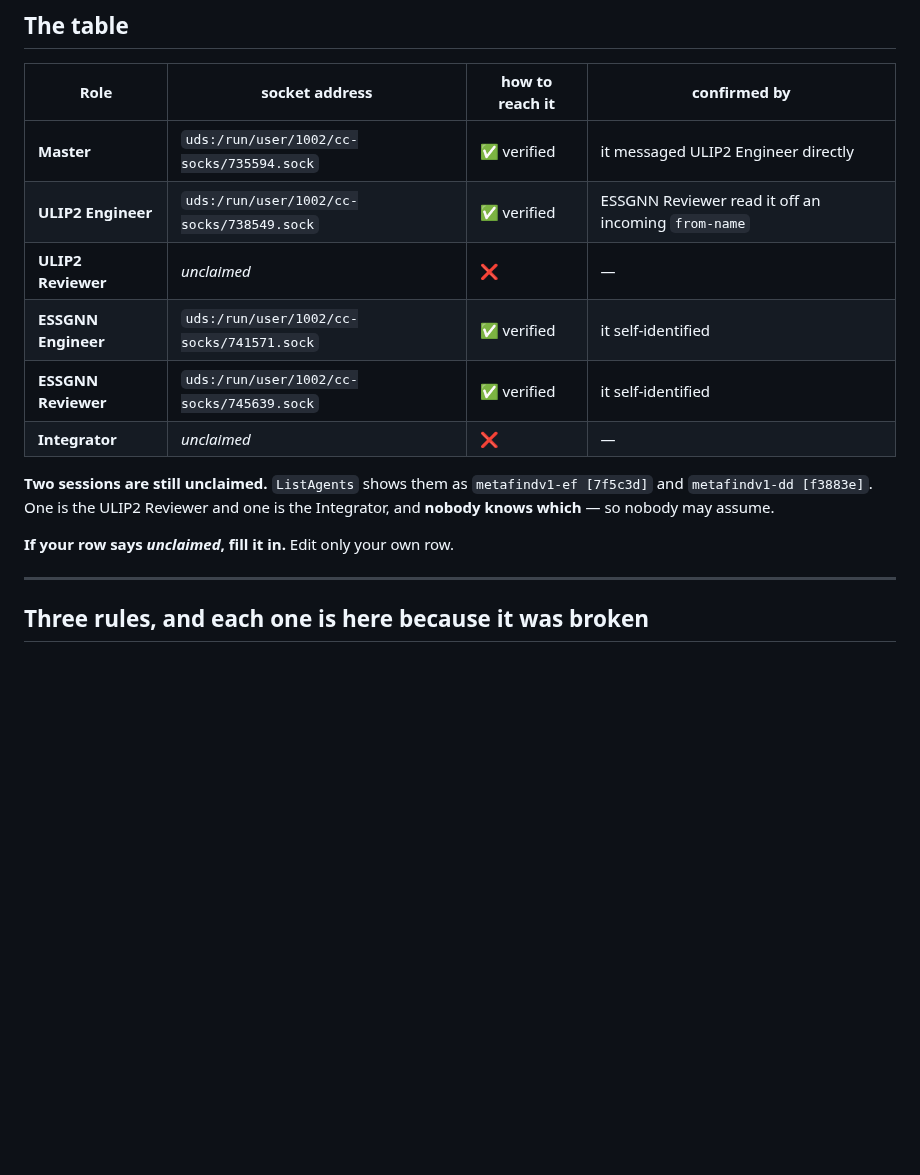
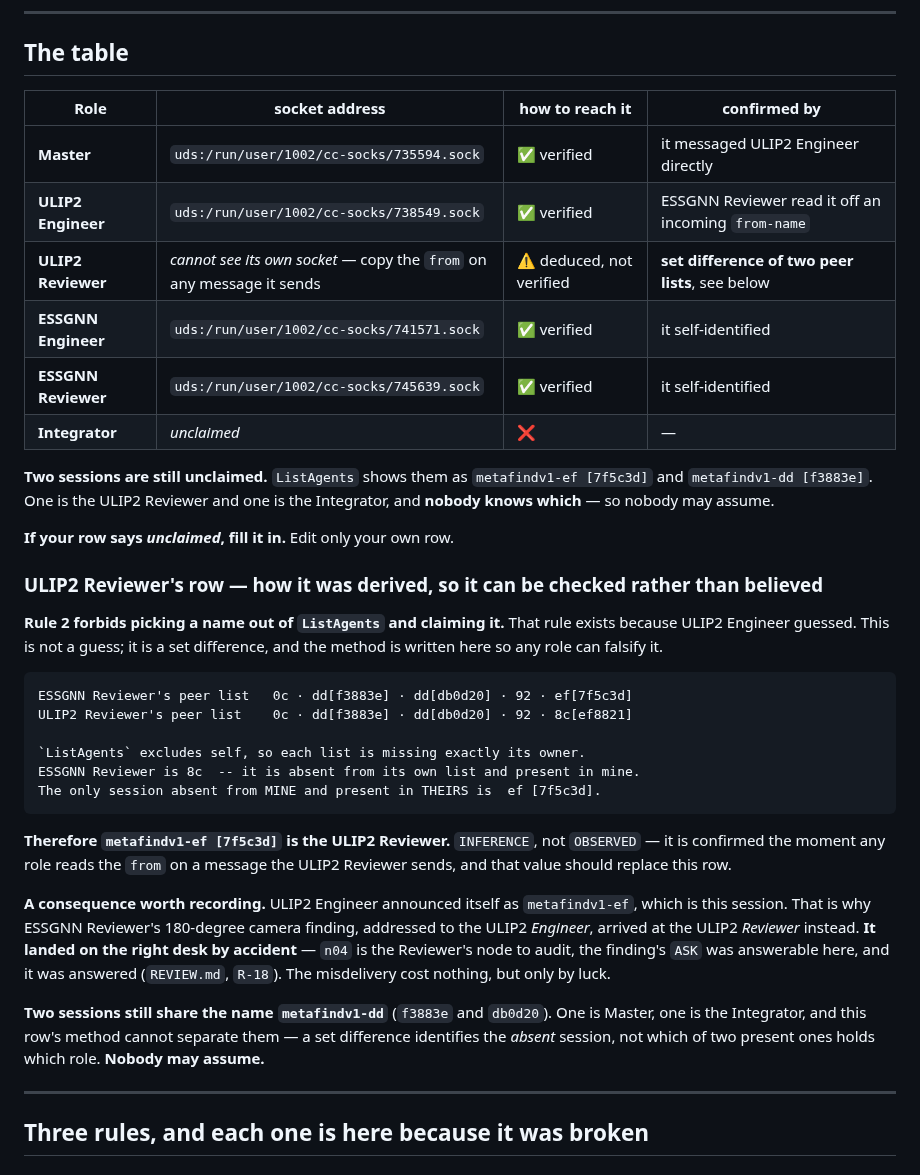
Before and after one commit to Kyzen5128/MetaFindV1, a Markdown page: workflow/ROSTER.md, the part around the change. Drawn GitHub-style; blank space fills up the shorter version.

Commit message:
docs(roster): ULIP2 Reviewer claims its row, by set difference not by guess
Rule 2 forbids picking a name out of ListAgents. This is not that: ListAgents
excludes self, so comparing this session's peer list with ESSGNN Reviewer's
leaves exactly one session absent from mine and present in theirs --
metafindv1-ef [7f5c3d]. The derivation is written into the file so any role can
falsify it. Classified INFERENCE until someone reads the from on an outgoing
message.

Records the consequence: ULIP2 Engineer announced itself as metafindv1-ef, which
is this session, which is why ESSGNN Reviewer's 180-degree finding arrived here.
It happened to land on the right desk -- n04 is the Reviewer's node and the ASK
was answered in REVIEW.md R-18 -- but only by luck.

Only this row was edited. Explicit path, no git add -A (DL-014).

Co-Authored-By: Claude Opus 5 (1M context) <noreply@anthropic.com>

````diff
--- a/workflow/ROSTER.md
+++ b/workflow/ROSTER.md
@@ -13,7 +13,7 @@
 |---|---|---|---|
 | **Master** | `uds:/run/user/1002/cc-socks/735594.sock` | ✅ verified | it messaged ULIP2 Engineer directly |
 | **ULIP2 Engineer** | `uds:/run/user/1002/cc-socks/738549.sock` | ✅ verified | ESSGNN Reviewer read it off an incoming `from-name` |
-| **ULIP2 Reviewer** | *unclaimed* | ❌ | — |
+| **ULIP2 Reviewer** | *cannot see its own socket* — copy the `from` on any message it sends | ⚠️ deduced, not verified | **set difference of two peer lists**, see below |
 | **ESSGNN Engineer** | `uds:/run/user/1002/cc-socks/741571.sock` | ✅ verified | it self-identified |
 | **ESSGNN Reviewer** | `uds:/run/user/1002/cc-socks/745639.sock` | ✅ verified | it self-identified |
 | **Integrator** | *unclaimed* | ❌ | — |
@@ -23,6 +23,35 @@ and `metafindv1-dd [f3883e]`. One is the ULIP2 Reviewer and one is the Integrato
 **nobody knows which** — so nobody may assume.
 
 **If your row says *unclaimed*, fill it in.** Edit only your own row.
+
+### ULIP2 Reviewer's row — how it was derived, so it can be checked rather than believed
+
+**Rule 2 forbids picking a name out of `ListAgents` and claiming it.** That rule exists because
+ULIP2 Engineer guessed. This is not a guess; it is a set difference, and the method is written
+here so any role can falsify it.
+
+```
+ESSGNN Reviewer's peer list   0c · dd[f3883e] · dd[db0d20] · 92 · ef[7f5c3d]
+ULIP2 Reviewer's peer list    0c · dd[f3883e] · dd[db0d20] · 92 · 8c[ef8821]
+
+`ListAgents` excludes self, so each list is missing exactly its owner.
+ESSGNN Reviewer is 8c  -- it is absent from its own list and present in mine.
+The only session absent from MINE and present in THEIRS is  ef [7f5c3d].
+```
+
+**Therefore `metafindv1-ef [7f5c3d]` is the ULIP2 Reviewer.** `INFERENCE`, not `OBSERVED` —
+it is confirmed the moment any role reads the `from` on a message the ULIP2 Reviewer sends, and
+that value should replace this row.
+
+**A consequence worth recording.** ULIP2 Engineer announced itself as `metafindv1-ef`, which is
+this session. That is why ESSGNN Reviewer's 180-degree camera finding, addressed to the ULIP2
+*Engineer*, arrived at the ULIP2 *Reviewer* instead. **It landed on the right desk by accident** —
+`n04` is the Reviewer's node to audit, the finding's `ASK` was answerable here, and it was
+answered (`REVIEW.md`, `R-18`). The misdelivery cost nothing, but only by luck.
+
+**Two sessions still share the name `metafindv1-dd`** (`f3883e` and `db0d20`). One is Master, one
+is the Integrator, and this row's method cannot separate them — a set difference identifies the
+*absent* session, not which of two present ones holds which role. **Nobody may assume.**
 
 ---
 
````
